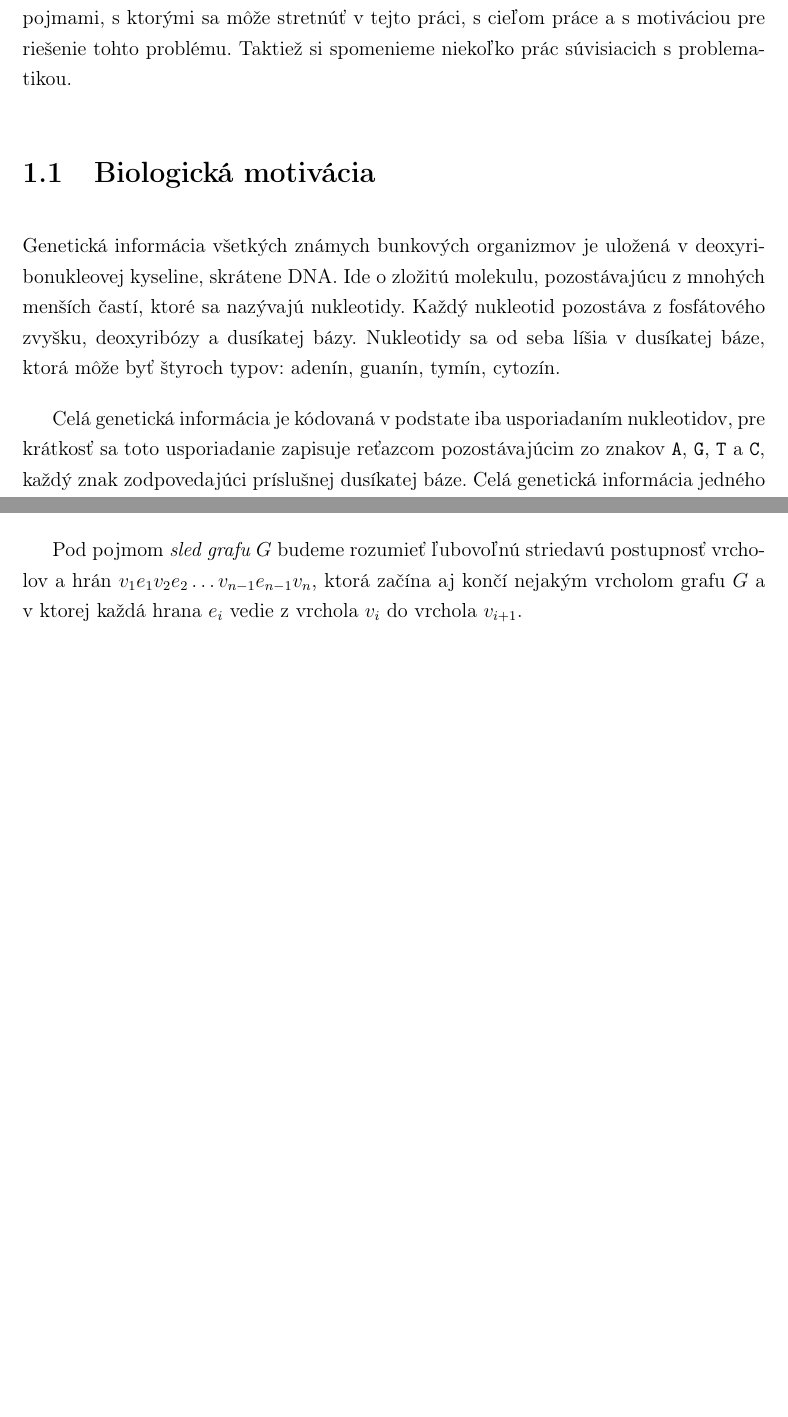
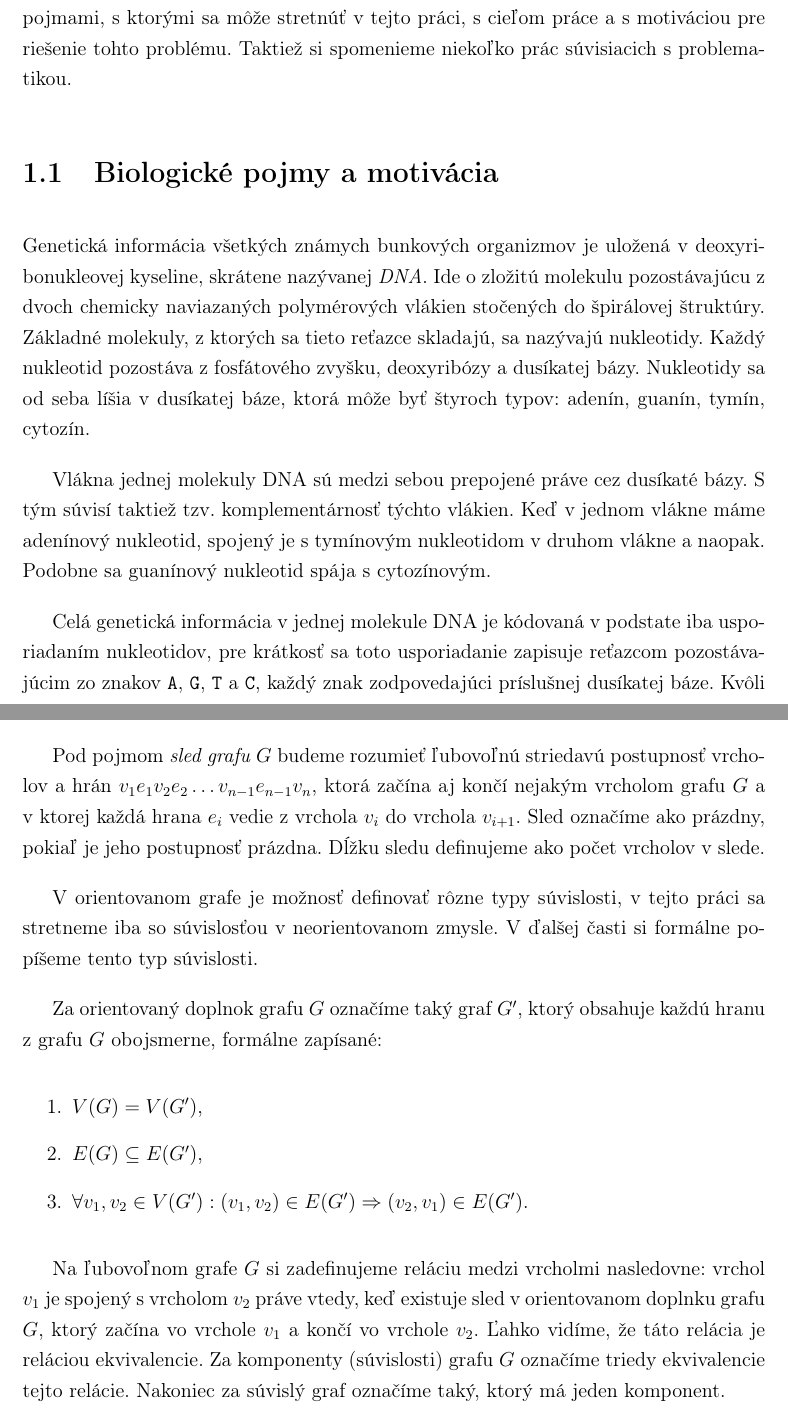
Before and after one commit to Sameth/bachelor-thesis, a LaTeX book (main.tex, which reads biolog.tex): two parts of pages 11 and 14 of 37 before the commit and two parts of pages 11 and 15 of 38 after it, joined at a grey line, cut so that both start at the same text, the shorter picture padded with empty space. Compiled offline with pdfLaTeX.

Commit message:
Dokoncena prva kapitola! YAY!

```diff
--- a/biolog.tex
+++ b/biolog.tex
@@ -5,17 +5,22 @@ a informatickými pojmami, s ktorými sa môže stretnúť v tejto práci, s cie
 a s motiváciou pre riešenie tohto problému. Taktiež si spomenieme niekoľko
 prác súvisiacich s problematikou.
 
-\section{Biologická motivácia}
+\section{Biologické pojmy a motivácia}
 
 Genetická informácia všetkých známych bunkových organizmov je uložená v
-deoxyribonukleovej kyseline, skrátene DNA. Ide o zložitú molekulu, pozostávajúcu
-z mnohých menších častí, ktoré sa nazývajú nukleotidy. Každý nukleotid pozostáva
+deoxyribonukleovej kyseline, skrátene nazývanej \emph{DNA}. Ide o zložitú molekulu
+pozostávajúcu z dvoch chemicky naviazaných polymérových vlákien stočených
+do špirálovej štruktúry. Základné molekuly, z ktorých sa tieto reťazce
+skladajú, sa nazývajú nukleotidy. Každý nukleotid pozostáva
 z fosfátového zvyšku, deoxyribózy a dusíkatej bázy. Nukleotidy sa od seba líšia
 v dusíkatej báze, ktorá môže byť štyroch typov: adenín, guanín, tymín, cytozín.
 
-Celá genetická informácia je kódovaná v podstate iba usporiadaním nukleotidov,
+Vlákna jednej molekuly DNA sú medzi sebou prepojené práve cez dusíkaté bázy.
+S tým súvisí taktiež tzv. komplementárnosť týchto vlákien. Keď v jednom vlákne
+máme adenínový nukleotid, spojený je s tymínovým nukleotidom v druhom vlákne
+a naopak. Podobne sa guanínový nukleotid spája s cytozínovým.
+
+Celá genetická informácia v jednej molekule DNA je kódovaná v podstate iba usporiadaním nukleotidov,
 pre krátkosť sa toto usporiadanie zapisuje reťazcom pozostávajúcim
 zo znakov \verb_A_, \verb_G_, \verb_T_ a \verb_C_, každý znak zodpovedajúci
-príslušnej dusíkatej báze. Celá genetická informácia jedného organizmu sa nazýva
-genóm. Proces zisťovania genómu, čiže postupnosti dusíkatých báz, resp.
-znakov, sa nazýva sekvenovanie.
+príslušnej dusíkatej báze. Kvôli chemickej štruktúre vlákna DNA záleží aj,
@@ -132,7 +150,27 @@ $d_O^{G_2}(v)$ bude označovať výstupný stupeň vrchola $v$ v grafe $G_2$.
 
 Pod pojmom \emph{sled grafu $G$} budeme rozumieť ľubovoľnú striedavú postupnosť vrcholov
 a hrán $v_1 e_1 v_2 e_2 \ldots v_{n-1} e_{n-1} v_n$, ktorá začína aj končí nejakým vrcholom
-grafu $G$ a v ktorej každá hrana $e_i$ vedie z vrchola $v_i$ do vrchola $v_{i+1}$.
+grafu $G$ a v ktorej každá hrana $e_i$ vedie z vrchola $v_i$ do vrchola $v_{i+1}$. Sled označíme
+ako prázdny, pokiaľ je jeho postupnosť prázdna. Dĺžku sledu definujeme ako počet vrcholov v slede.
+
+V orientovanom grafe je možnosť definovať rôzne typy súvislosti, v tejto práci sa stretneme iba
+so súvislosťou v neorientovanom zmysle. V ďalšej časti si formálne popíšeme tento typ súvislosti.
+
+Za orientovaný doplnok grafu $G$ označíme taký graf $G'$,
+ktorý obsahuje každú hranu z grafu $G$ obojsmerne, formálne zapísané:
+\begin{enumerate}
+    \item $V(G) = V(G')$,
+    \item $E(G) \subseteq E(G')$,
+    \item $\forall v_1, v_2 \in V(G') : (v_1, v_2) \in E(G') \Rightarrow (v_2, v_1) \in E(G')$.
+\end{enumerate}
+
+Na ľubovoľnom grafe $G$ si zadefinujeme reláciu medzi vrcholmi nasledovne: vrchol $v_1$ je spojený
+s vrcholom $v_2$ práve vtedy, keď existuje sled v orientovanom doplnku grafu $G$, ktorý začína vo
+vrchole $v_1$ a končí vo vrchole $v_2$. Ľahko vidíme, že táto relácia je reláciou ekvivalencie.
+Za komponenty (súvislosti) grafu $G$ označíme triedy ekvivalencie tejto relácie. Nakoniec za súvislý graf
+označíme taký, ktorý má jeden komponent.
+
+
 
 %TODO: Definicia k-nadslova sa musi vysporiadat so slovami kratsimi ako k.
 %TODO: Definicia k-nadslova musi zarucit, ze S obsahuje aspon jedno slovo dlzky k.
```
Also changed, not shown: biolog.tex (35 more changed lines).
